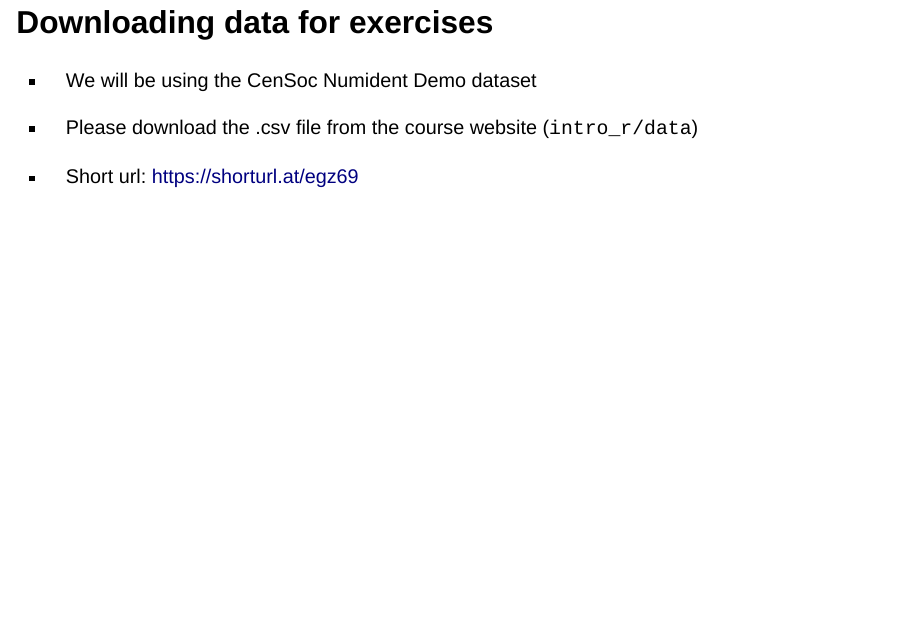
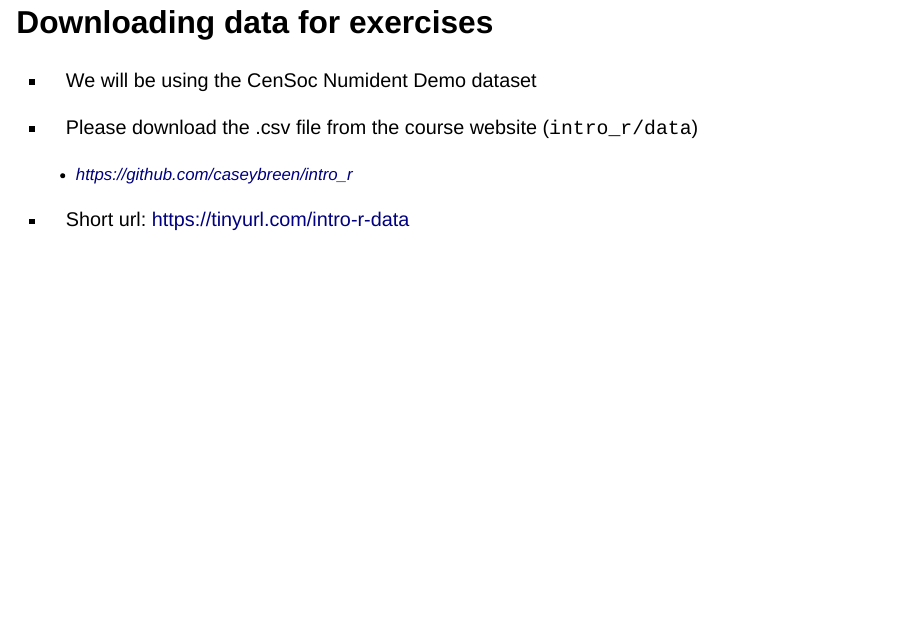
Before and after one commit to caseybreen/intro_r, a Quarto document (slides/session2_slides.qmd): page 11 of 51. Rendered offline with R 4.5, knitr and Pandoc in place of Quarto, with nearby package versions; drawn as Slidy slides in place of the format the file asks for; some code elsewhere in the file could not run offline.

Commit message:
update slides

```diff
--- a/slides/session2_slides.qmd
+++ b/slides/session2_slides.qmd
@@ -139,7 +139,9 @@ write_csv(df, "dataset_v2.csv")
 
 -   Please download the .csv file from the course website (`intro_r/data`)
 
--   Short url: <https://shorturl.at/egz69>
+    -   [https://github.com/caseybreen/intro_r](https://github.com/caseybreen/intro_r/)
+
+-   Short url: <https://tinyurl.com/intro-r-data>
 
 ## Live coding demo
 
```
Also changed, not shown: slides/session2_slides.html, slides/session2_slides.pdf, 1 other file.
